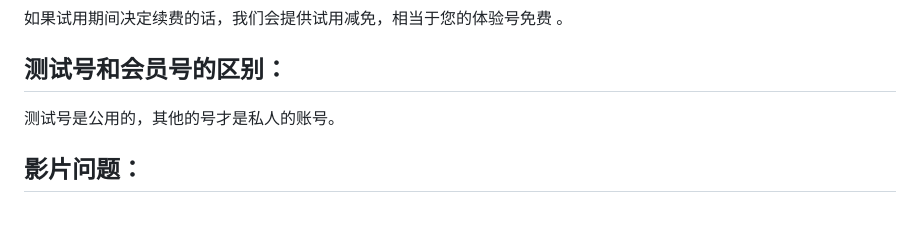
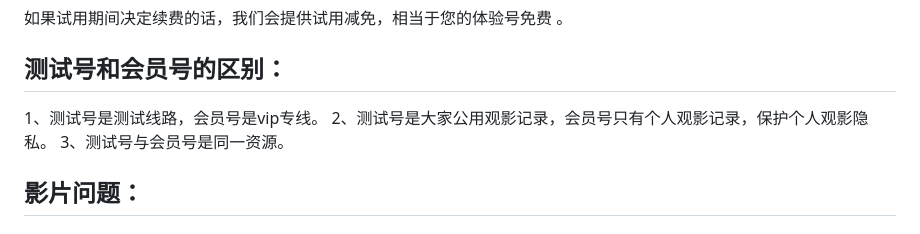
Before and after one commit to hkyingyin/hkyingyin.github.io, a Markdown page: README.md, the part around the change. GitHub-like rendering.

```diff
--- a/README.md
+++ b/README.md
@@ -34,7 +34,9 @@
 如果试用期间决定续费的话，我们会提供试用减免，相当于您的体验号免费 。
 
 ## 测试号和会员号的区别：
-测试号是公用的，其他的号才是私人的账号。
+1、测试号是测试线路，会员号是vip专线。
+2、测试号是大家公用观影记录，会员号只有个人观影记录，保护个人观影隐私。
+3、测试号与会员号是同一资源。
 
 ## 影片问题：
 #### 能在多少台设备上登录？
```
